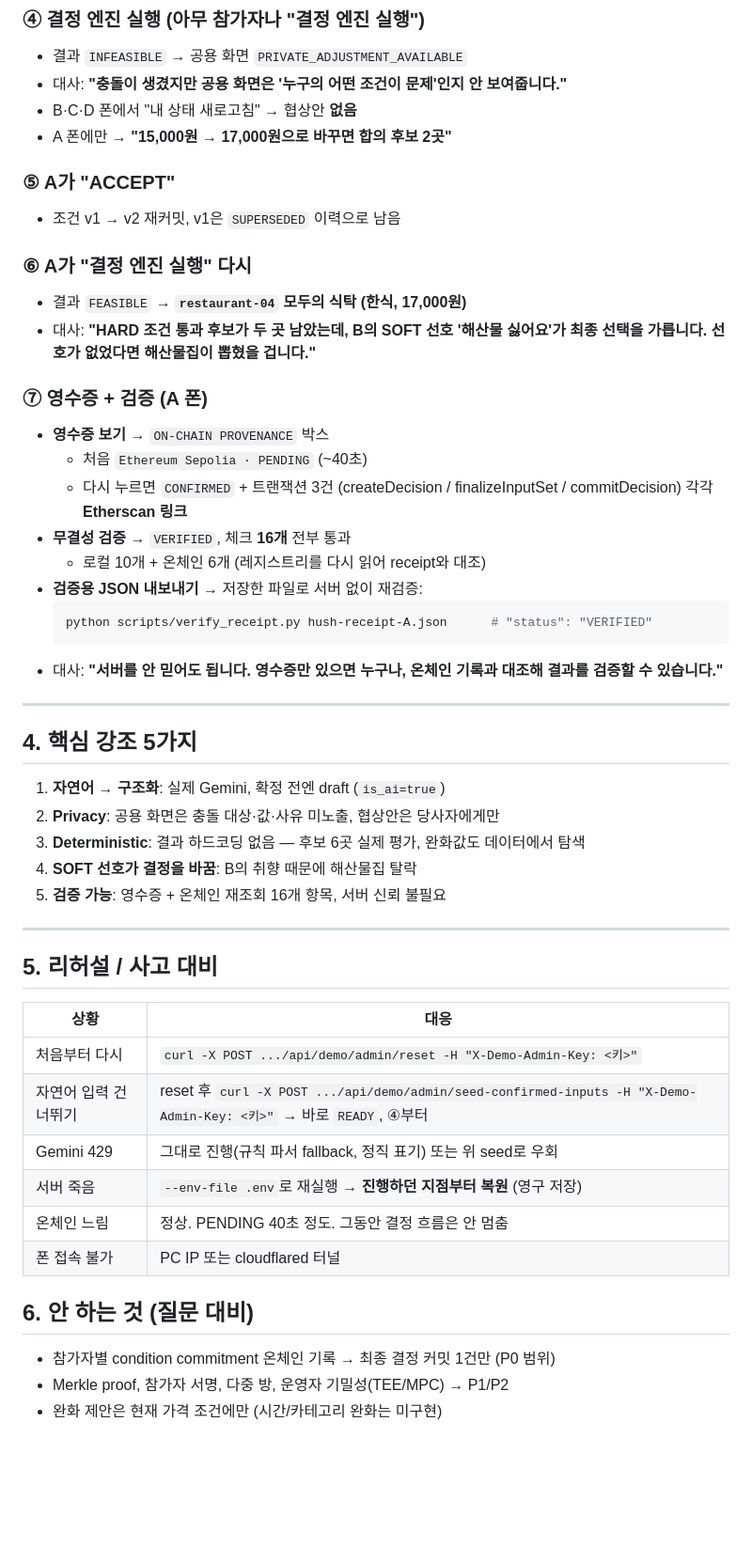
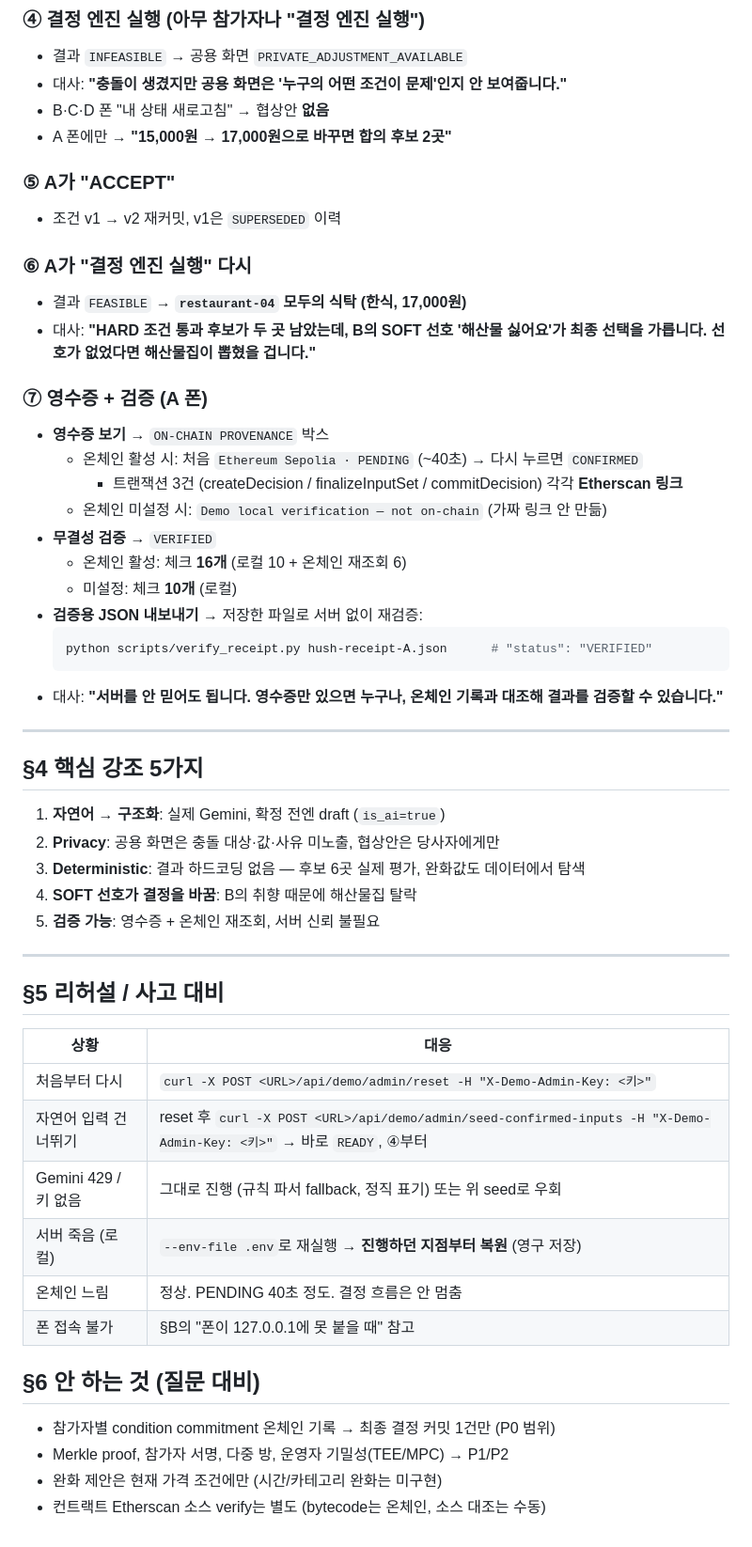
Before and after one commit to gyuesecurity/BLOCKCHAIN-AI-HACKATHON-HUSH-, a Markdown page: docs/DEMO-RUNBOOK.md, the part around one of its changes. Shown at 94% size. GitHub-like rendering; blank space fills up the shorter version.

````diff
--- a/docs/DEMO-RUNBOOK.md
+++ b/docs/DEMO-RUNBOOK.md
@@ -81,11 +151,11 @@ QR 스캔 → 개인 화면 자동 진입 → **개인 세션 시작** → 자
 ### ④ 결정 엔진 실행 (아무 참가자나 "결정 엔진 실행")
 - 결과 `INFEASIBLE` → 공용 화면 `PRIVATE_ADJUSTMENT_AVAILABLE`
 - 대사: **"충돌이 생겼지만 공용 화면은 '누구의 어떤 조건이 문제'인지 안 보여줍니다."**
-- B·C·D 폰에서 "내 상태 새로고침" → 협상안 **없음**
+- B·C·D 폰 "내 상태 새로고침" → 협상안 **없음**
 - A 폰에만 → **"15,000원 → 17,000원으로 바꾸면 합의 후보 2곳"**
 
 ### ⑤ A가 "ACCEPT"
-- 조건 v1 → v2 재커밋, v1은 `SUPERSEDED` 이력으로 남음
+- 조건 v1 → v2 재커밋, v1은 `SUPERSEDED` 이력
 
 ### ⑥ A가 "결정 엔진 실행" 다시
 - 결과 `FEASIBLE` → **`restaurant-04` 모두의 식탁 (한식, 17,000원)**
@@ -93,10 +163,12 @@ QR 스캔 → 개인 화면 자동 진입 → **개인 세션 시작** → 자
 
 ### ⑦ 영수증 + 검증 (A 폰)
 - **영수증 보기** → `ON-CHAIN PROVENANCE` 박스
-  - 처음 `Ethereum Sepolia · PENDING` (~40초)
-  - 다시 누르면 `CONFIRMED` + 트랜잭션 3건 (createDecision / finalizeInputSet / commitDecision) 각각 **Etherscan 링크**
-- **무결성 검증** → `VERIFIED`, 체크 **16개** 전부 통과
-  - 로컬 10개 + 온체인 6개 (레지스트리를 다시 읽어 receipt와 대조)
+  - 온체인 활성 시: 처음 `Ethereum Sepolia · PENDING` (~40초) → 다시 누르면 `CONFIRMED`
+    + 트랜잭션 3건 (createDecision / finalizeInputSet / commitDecision) 각각 **Etherscan 링크**
+  - 온체인 미설정 시: `Demo local verification — not on-chain` (가짜 링크 안 만듦)
+- **무결성 검증** → `VERIFIED`
+  - 온체인 활성: 체크 **16개** (로컬 10 + 온체인 재조회 6)
+  - 미설정: 체크 **10개** (로컬)
 - **검증용 JSON 내보내기** → 저장한 파일로 서버 없이 재검증:
   ```bash
   python scripts/verify_receipt.py hush-receipt-A.json      # "status": "VERIFIED"
@@ -105,29 +177,30 @@ QR 스캔 → 개인 화면 자동 진입 → **개인 세션 시작** → 자
 
 ---
 
-## 4. 핵심 강조 5가지
+## §4 핵심 강조 5가지
 
 1. **자연어 → 구조화**: 실제 Gemini, 확정 전엔 draft (`is_ai=true`)
 2. **Privacy**: 공용 화면은 충돌 대상·값·사유 미노출, 협상안은 당사자에게만
 3. **Deterministic**: 결과 하드코딩 없음 — 후보 6곳 실제 평가, 완화값도 데이터에서 탐색
 4. **SOFT 선호가 결정을 바꿈**: B의 취향 때문에 해산물집 탈락
-5. **검증 가능**: 영수증 + 온체인 재조회 16개 항목, 서버 신뢰 불필요
+5. **검증 가능**: 영수증 + 온체인 재조회, 서버 신뢰 불필요
 
 ---
 
-## 5. 리허설 / 사고 대비
+## §5 리허설 / 사고 대비
 
 | 상황 | 대응 |
 |------|------|
-| 처음부터 다시 | `curl -X POST .../api/demo/admin/reset -H "X-Demo-Admin-Key: <키>"` |
-| 자연어 입력 건너뛰기 | reset 후 `curl -X POST .../api/demo/admin/seed-confirmed-inputs -H "X-Demo-Admin-Key: <키>"` → 바로 `READY`, ④부터 |
-| Gemini 429 | 그대로 진행(규칙 파서 fallback, 정직 표기) 또는 위 seed로 우회 |
-| 서버 죽음 | `--env-file .env`로 재실행 → **진행하던 지점부터 복원** (영구 저장) |
-| 온체인 느림 | 정상. PENDING 40초 정도. 그동안 결정 흐름은 안 멈춤 |
-| 폰 접속 불가 | PC IP 또는 cloudflared 터널 |
+| 처음부터 다시 | `curl -X POST <URL>/api/demo/admin/reset -H "X-Demo-Admin-Key: <키>"` |
+| 자연어 입력 건너뛰기 | reset 후 `curl -X POST <URL>/api/demo/admin/seed-confirmed-inputs -H "X-Demo-Admin-Key: <키>"` → 바로 `READY`, ④부터 |
+| Gemini 429 / 키 없음 | 그대로 진행 (규칙 파서 fallback, 정직 표기) 또는 위 seed로 우회 |
+| 서버 죽음 (로컬) | `--env-file .env`로 재실행 → **진행하던 지점부터 복원** (영구 저장) |
+| 온체인 느림 | 정상. PENDING 40초 정도. 결정 흐름은 안 멈춤 |
+| 폰 접속 불가 | §B의 "폰이 127.0.0.1에 못 붙을 때" 참고 |
 
-## 6. 안 하는 것 (질문 대비)
+## §6 안 하는 것 (질문 대비)
 
 - 참가자별 condition commitment 온체인 기록 → 최종 결정 커밋 1건만 (P0 범위)
 - Merkle proof, 참가자 서명, 다중 방, 운영자 기밀성(TEE/MPC) → P1/P2
 - 완화 제안은 현재 가격 조건에만 (시간/카테고리 완화는 미구현)
+- 컨트랙트 Etherscan 소스 verify는 별도 (bytecode는 온체인, 소스 대조는 수동)
````
Also changed, not shown: other parts of docs/DEMO-RUNBOOK.md (+106 -36 lines).
